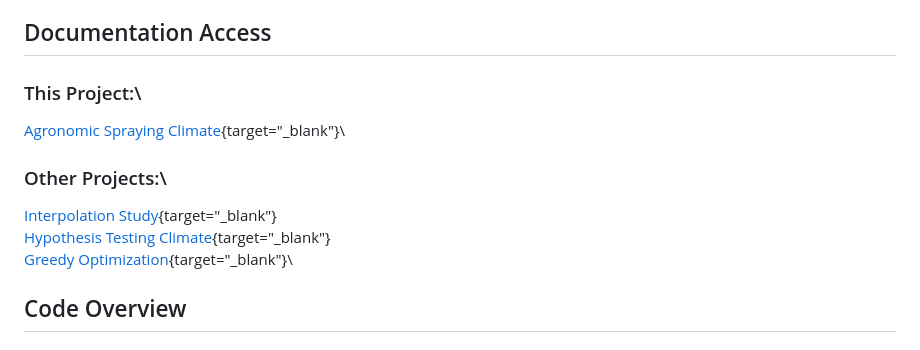
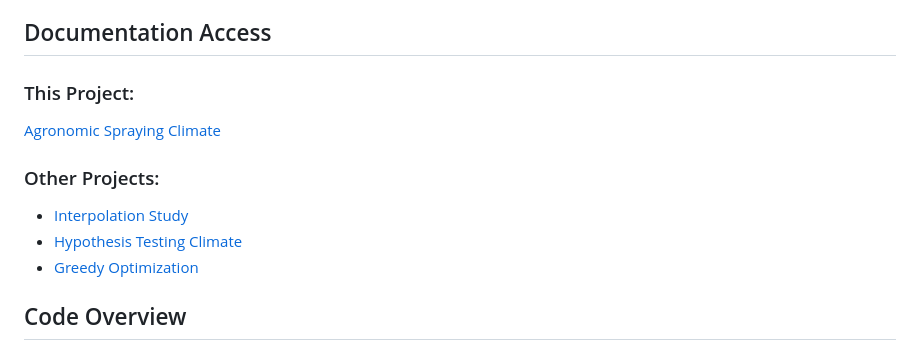
Before and after one commit to michaelcrubin/sprayclimate, a Markdown page: README.md, the part around the change. Rendered like a GitHub page.

```diff
--- a/README.md
+++ b/README.md
@@ -4,13 +4,13 @@ This project aims to analyze the climatic conditions for agronomic spraying in B
 
 ## Documentation Access
 
-### This Project:\
-[Agronomic Spraying Climate](https://michaelcrubin.github.io/documentations/spray_climate.html){target="_blank"}\
+### This Project:
+[Agronomic Spraying Climate](https://michaelcrubin.github.io/documentations/spray_climate.html)
 
-### Other Projects:\
-[Interpolation Study](https://michaelcrubin.github.io/documentations/interpolation_study.html){target="_blank"}\
-[Hypothesis Testing Climate](https://michaelcrubin.github.io/documentations/hypothesis_testing_climate.html){target="_blank"}\
-[Greedy Optimization](https://michaelcrubin.github.io/documentations/greedy_optimization.html){target="_blank"}\
+### Other Projects:
+- [Interpolation Study](https://michaelcrubin.github.io/documentations/interpolation_study.html)
+- [Hypothesis Testing Climate](https://michaelcrubin.github.io/documentations/hypothesis_testing_climate.html)
+- [Greedy Optimization](https://michaelcrubin.github.io/documentations/greedy_optimization.html)
 
 
 
```
